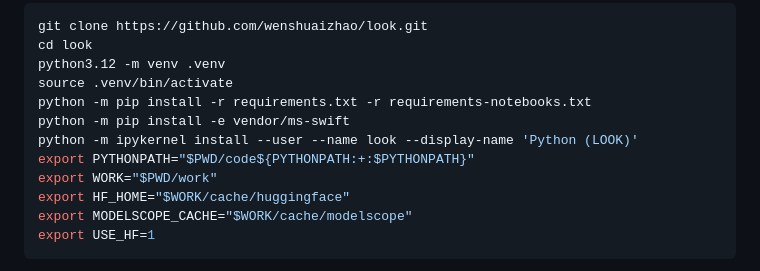
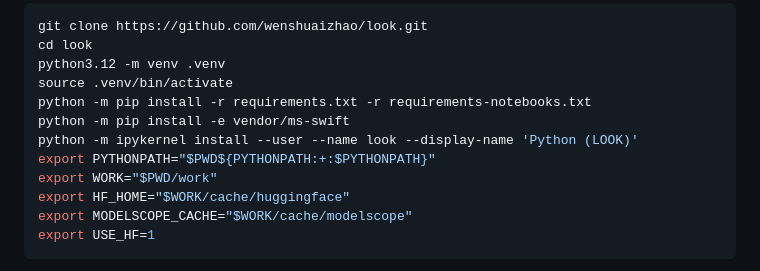
Before and after one commit to wenshuaizhao/look, a Markdown page: README.md, the part around the change. GitHub-like rendering.

```diff
--- a/README.md
+++ b/README.md
@@ -18,7 +18,7 @@ source .venv/bin/activate
 python -m pip install -r requirements.txt -r requirements-notebooks.txt
 python -m pip install -e vendor/ms-swift
 python -m ipykernel install --user --name look --display-name 'Python (LOOK)'
-export PYTHONPATH="$PWD/code${PYTHONPATH:+:$PYTHONPATH}"
+export PYTHONPATH="$PWD${PYTHONPATH:+:$PYTHONPATH}"
 export WORK="$PWD/work"
 export HF_HOME="$WORK/cache/huggingface"
 export MODELSCOPE_CACHE="$WORK/cache/modelscope"
```
Also changed, not shown: EVALUATION.md (+1 -1 lines).
